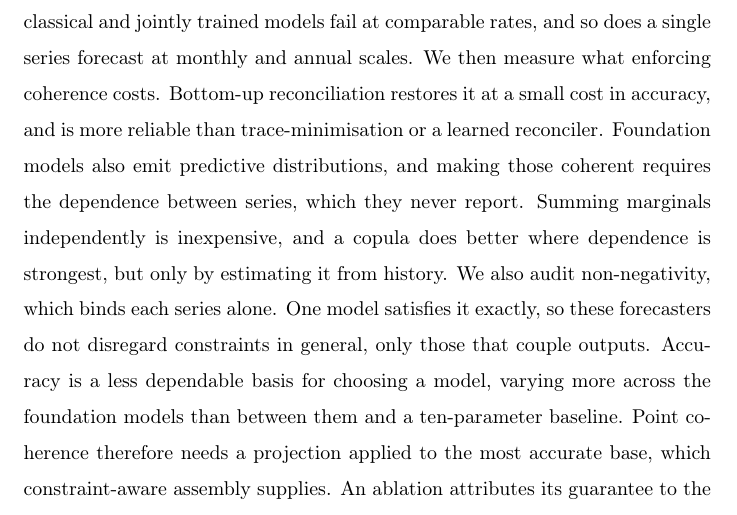
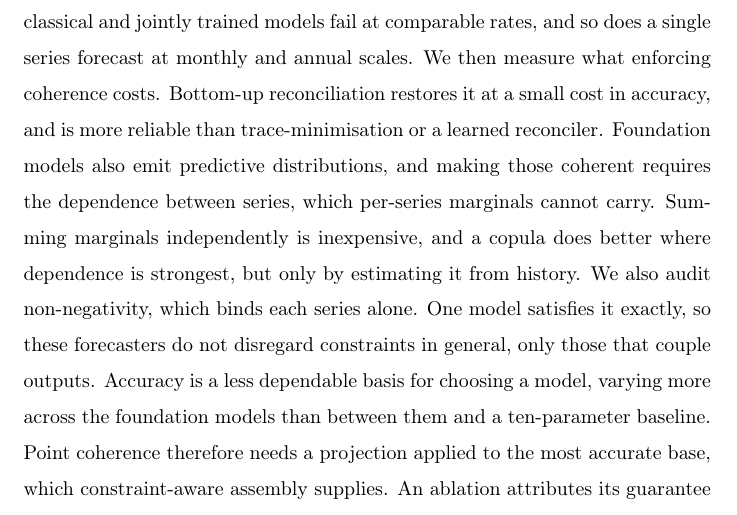
Before and after one commit to msicilia/tsfm-coherence-audit, a LaTeX paper (paper/main.tex): part of page 1 of 35, cut so that both start at the same text. Compiled offline with pdfLaTeX.

Commit message:
Abstract: state the missing dependence as structural, not observed

```diff
--- a/paper/main.tex
+++ b/paper/main.tex
@@ -69,7 +69,7 @@ and so does a single series forecast at monthly and annual scales. We then measu
 enforcing coherence costs. Bottom-up reconciliation restores it at a small cost in
 accuracy, and is more reliable than trace-minimisation or a learned reconciler.
 Foundation models also emit predictive distributions, and making those coherent requires
-the dependence between series, which they never report. Summing
+the dependence between series, which per-series marginals cannot carry. Summing
 marginals independently is inexpensive, and a copula does better where dependence is
 strongest, but only by estimating it from history. We also audit non-negativity, which
 binds each series alone. One model satisfies it exactly, so these forecasters do not
```
